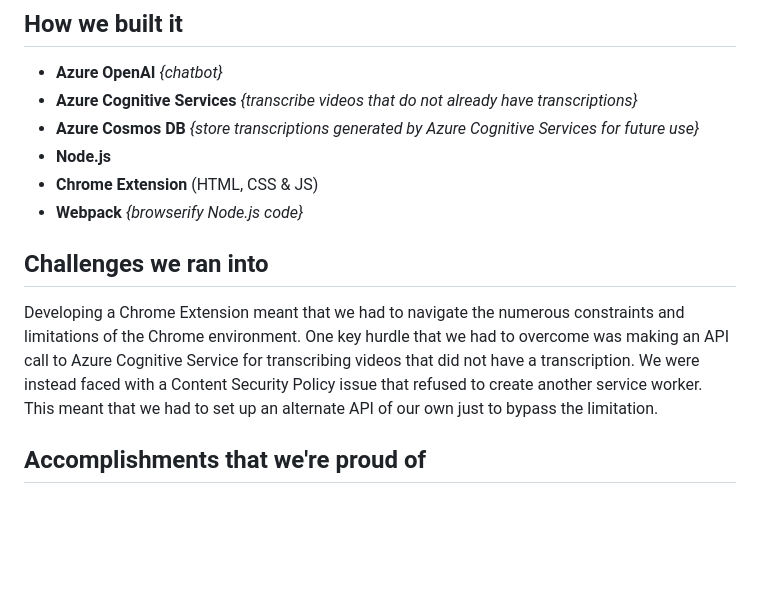
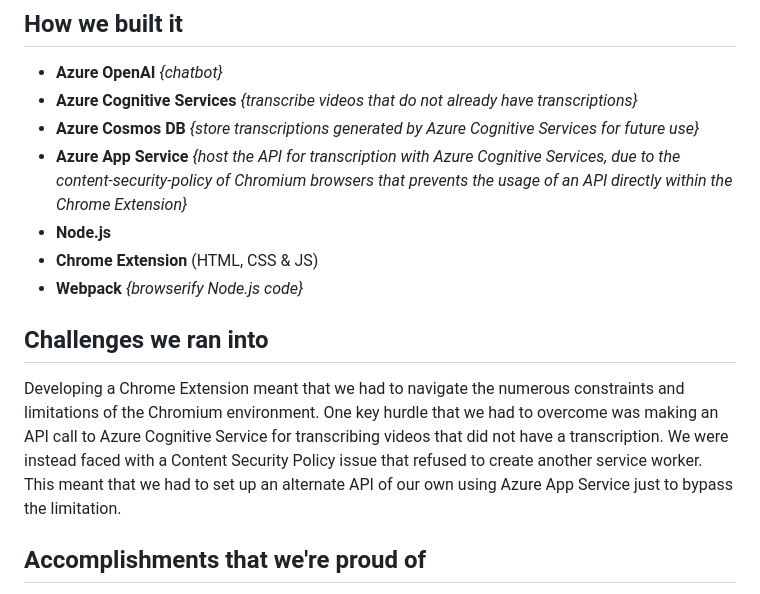
Before and after one commit to Diskordlit/ClassInsight, a Markdown page: README.md, the part around the change. GitHub-like rendering; blank space fills up the shorter version.

Commit message:
added App Service to README

```diff
--- a/README.md
+++ b/README.md
@@ -21,12 +21,13 @@ No more passive watching – ask questions, seek clarifications, and get instant
 - **Azure OpenAI** _{chatbot}_
 - **Azure Cognitive Services** _{transcribe videos that do not already have transcriptions}_
 - **Azure Cosmos DB** _{store transcriptions generated by Azure Cognitive Services for future use}_
+- **Azure App Service** _{host the API for transcription with Azure Cognitive Services, due to the content-security-policy of Chromium browsers that prevents the usage of an API directly within the Chrome Extension}_
 - **Node.js**
 - **Chrome Extension** (HTML, CSS & JS)
 - **Webpack** _{browserify Node.js code}_
 
 ## Challenges we ran into
-Developing a Chrome Extension meant that we had to navigate the numerous constraints and limitations of the Chrome environment. One key hurdle that we had to overcome was making an API call to Azure Cognitive Service for transcribing videos that did not have a transcription. We were instead faced with a Content Security Policy issue that refused to create another service worker. This meant that we had to set up an alternate API of our own just to bypass the limitation.
+Developing a Chrome Extension meant that we had to navigate the numerous constraints and limitations of the Chromium environment. One key hurdle that we had to overcome was making an API call to Azure Cognitive Service for transcribing videos that did not have a transcription. We were instead faced with a Content Security Policy issue that refused to create another service worker. This meant that we had to set up an alternate API of our own using Azure App Service just to bypass the limitation.
 
 ## Accomplishments that we're proud of
 As students ourselves, we identified struggles that we were faced with in our university lives and looked to technology to determine solutions for improvement. With the combined effort of the team, we were able to create a fully-functional Chrome Extension that leverages on the strength and capabilities offered by the Azure AI and Database services to provide value for everyday students. Not only did we learn more on developing with Azure, but are also delighted to have come up with a product that we ourselves can use as students.
```
